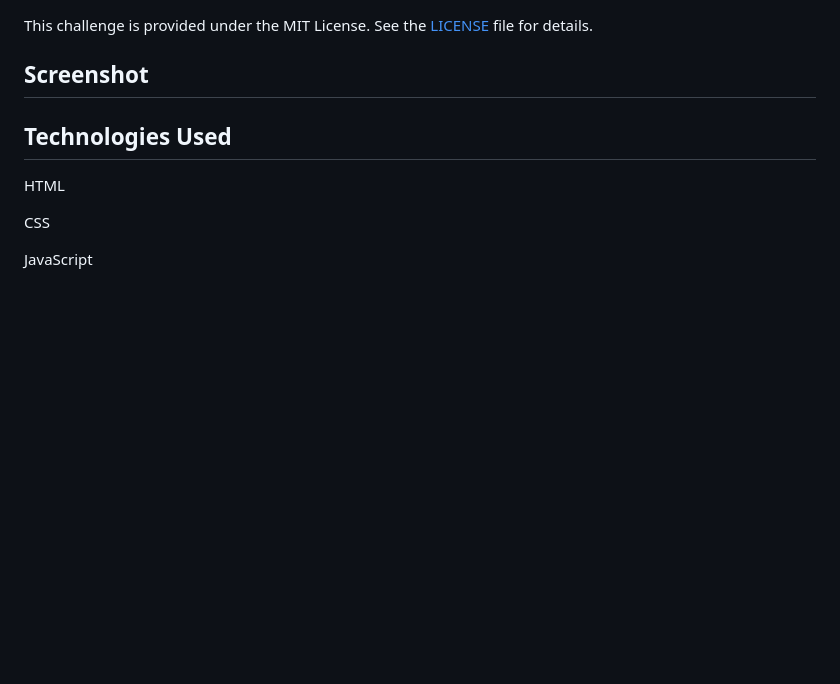
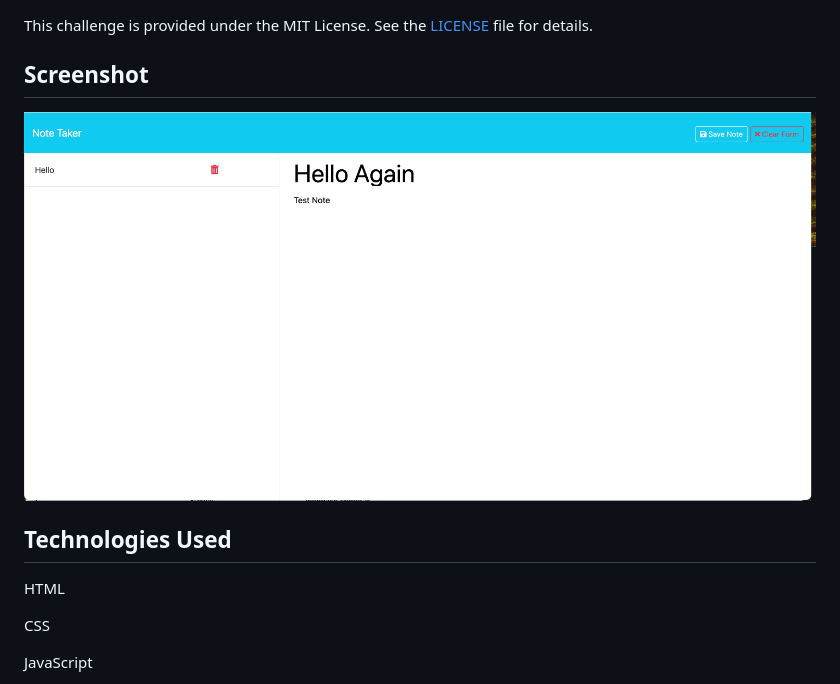
Before and after one commit to OrganicClick/Express-js-Note-Taker-Challenge, a Markdown page: README.md, the part around the change. GitHub-like rendering; pictures changed too: public/assets/img/Express-JS-Note-Taker-Screenshot.png (added); blank space fills up the shorter version.

Commit message:
Added screenshot of application to README

```diff
--- a/README.md
+++ b/README.md
@@ -80,7 +80,7 @@ This challenge is provided under the MIT License. See the [LICENSE](LICENSE) fil
 
 ## Screenshot
 
-
+![Screenshot of Application](public/assets/img/Express-JS-Note-Taker-Screenshot.png)
 
 ## Technologies Used
 HTML
```
Also changed, not shown: 2 other files.
